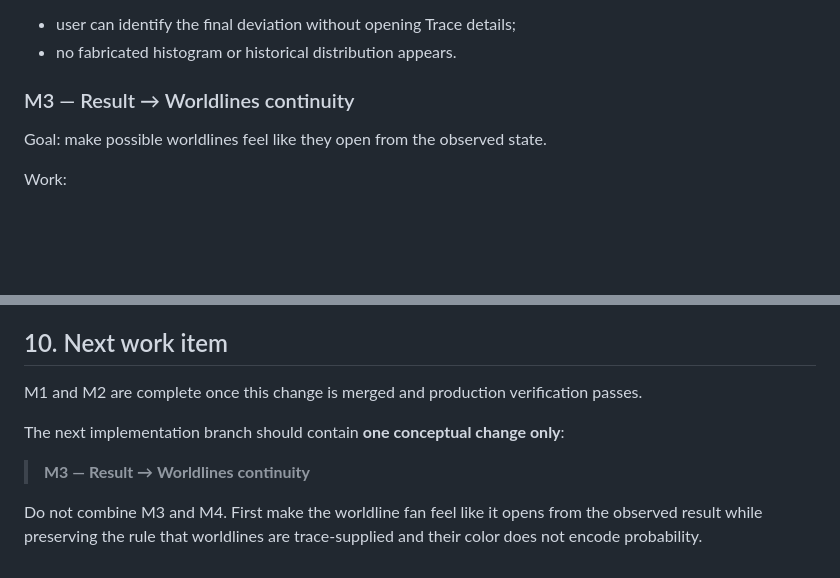
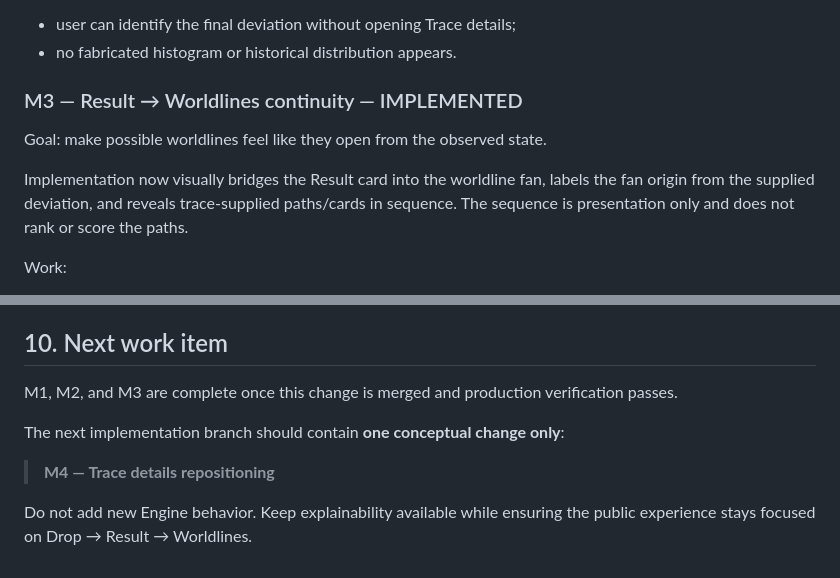
Before and after one commit to redsunjin/worldline-board, a Markdown page: docs/00-current-status-and-plan.md, 2 parts joined by grey strips. Drawn GitHub-style; blank space fills up the shorter version.

Commit message:
docs: mark M3 implemented and advance to M4

```diff
--- a/docs/00-current-status-and-plan.md
+++ b/docs/00-current-status-and-plan.md
@@ -204,9 +204,11 @@ Acceptance criteria:
 - user can identify the final deviation without opening Trace details;
 - no fabricated histogram or historical distribution appears.
 
-### M3 — Result → Worldlines continuity
+### M3 — Result → Worldlines continuity — IMPLEMENTED
 
 Goal: make possible worldlines feel like they open from the observed state.
+
+Implementation now visually bridges the Result card into the worldline fan, labels the fan origin from the supplied deviation, and reveals trace-supplied paths/cards in sequence. The sequence is presentation only and does not rank or score the paths.
 
 Work:
 
@@ -269,10 +271,10 @@ Recent completed milestones on `main`:
 
 ## 10. Next work item
 
-M1 and M2 are complete once this change is merged and production verification passes.
+M1, M2, and M3 are complete once this change is merged and production verification passes.
 
 The next implementation branch should contain **one conceptual change only**:
 
-> **M3 — Result → Worldlines continuity**
+> **M4 — Trace details repositioning**
 
-Do not combine M3 and M4. First make the worldline fan feel like it opens from the observed result while preserving the rule that worldlines are trace-supplied and their color does not encode probability.
+Do not add new Engine behavior. Keep explainability available while ensuring the public experience stays focused on Drop → Result → Worldlines.
```
